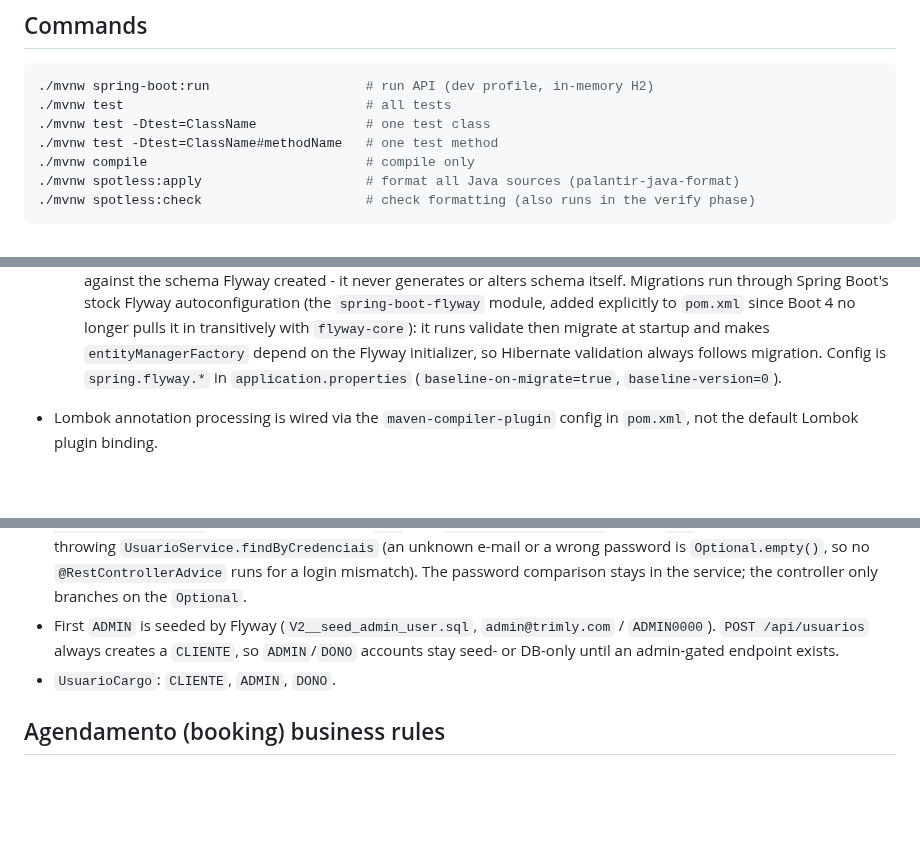
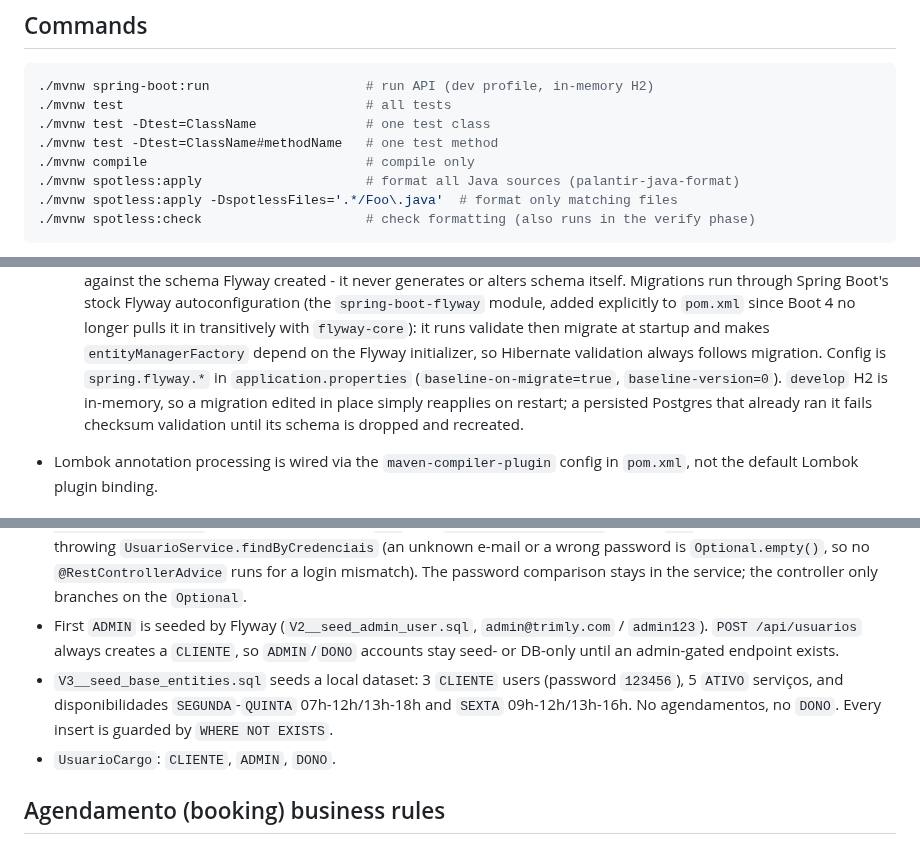
Before and after one commit to jhotiori/trimly-backend, a Markdown page: CLAUDE.md, 3 parts joined by grey strips. Rendered like a GitHub page; blank space fills up the shorter version.

````diff
--- a/CLAUDE.md
+++ b/CLAUDE.md
@@ -80,6 +81,7 @@ code changes (AST-only, no API cost).
 ./mvnw test -Dtest=ClassName#methodName   # one test method
 ./mvnw compile                            # compile only
 ./mvnw spotless:apply                     # format all Java sources (palantir-java-format)
+./mvnw spotless:apply -DspotlessFiles='.*/Foo\.java'  # format only matching files
 ./mvnw spotless:check                     # check formatting (also runs in the verify phase)
 ```
 
@@ -100,7 +102,9 @@ code changes (AST-only, no API cost).
     `flyway-core`): it runs validate then migrate at startup and makes
     `entityManagerFactory` depend on the Flyway initializer, so Hibernate validation
     always follows migration. Config is `spring.flyway.*` in `application.properties`
-    (`baseline-on-migrate=true`, `baseline-version=0`).
+    (`baseline-on-migrate=true`, `baseline-version=0`). `develop` H2 is in-memory, so a
+    migration edited in place simply reapplies on restart; a persisted Postgres that already
+    ran it fails checksum validation until its schema is dropped and recreated.
 - Lombok annotation processing is wired via the `maven-compiler-plugin` config in
   `pom.xml`, not the default Lombok plugin binding.
 
@@ -198,8 +203,11 @@ on the classpath but unused; the manual filter approach was chosen instead).
   `Optional.empty()`, so no `@RestControllerAdvice` runs for a login mismatch). The password
   comparison stays in the service; the controller only branches on the `Optional`.
 - First `ADMIN` is seeded by Flyway (`V2__seed_admin_user.sql`, `admin@trimly.com` /
-  `ADMIN0000`). `POST /api/usuarios` always creates a `CLIENTE`, so `ADMIN`/`DONO` accounts
+  `admin123`). `POST /api/usuarios` always creates a `CLIENTE`, so `ADMIN`/`DONO` accounts
   stay seed- or DB-only until an admin-gated endpoint exists.
+- `V3__seed_base_entities.sql` seeds a local dataset: 3 `CLIENTE` users (password `123456`),
+  5 `ATIVO` serviços, and disponibilidades `SEGUNDA`-`QUINTA` 07h-12h/13h-18h and `SEXTA`
+  09h-12h/13h-16h. No agendamentos, no `DONO`. Every insert is guarded by `WHERE NOT EXISTS`.
 - `UsuarioCargo`: `CLIENTE`, `ADMIN`, `DONO`.
 
 ## Agendamento (booking) business rules
````
Also changed, not shown: other parts of CLAUDE.md (+20 -4 lines), README.md (+13 -6 lines), .github/assets/banner.png, 11 other files.
